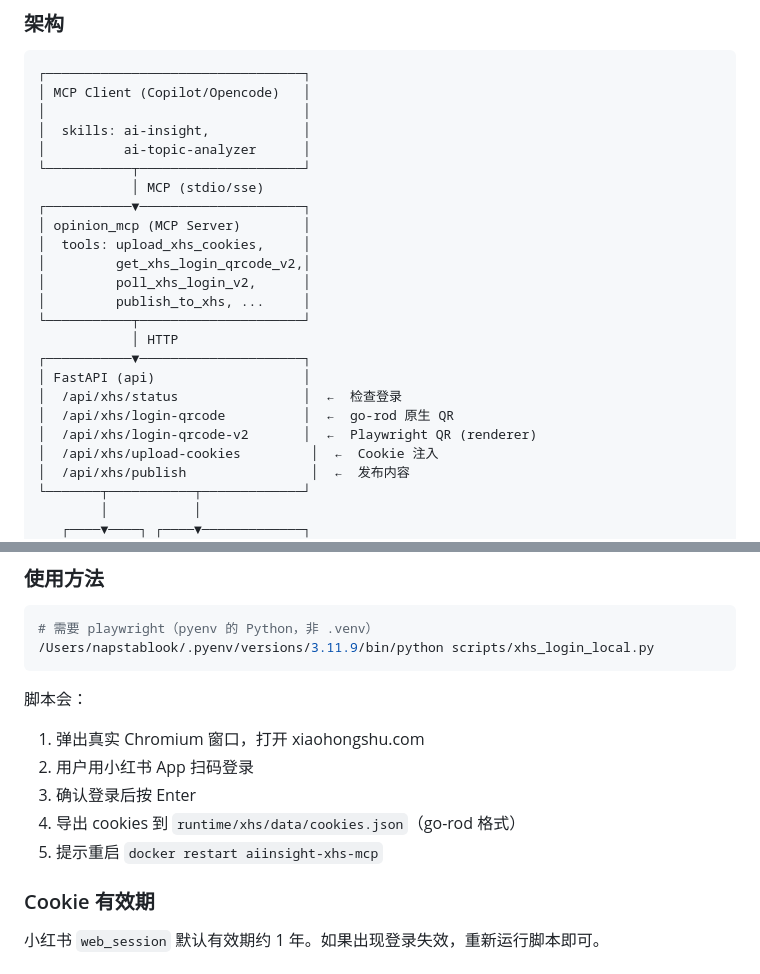
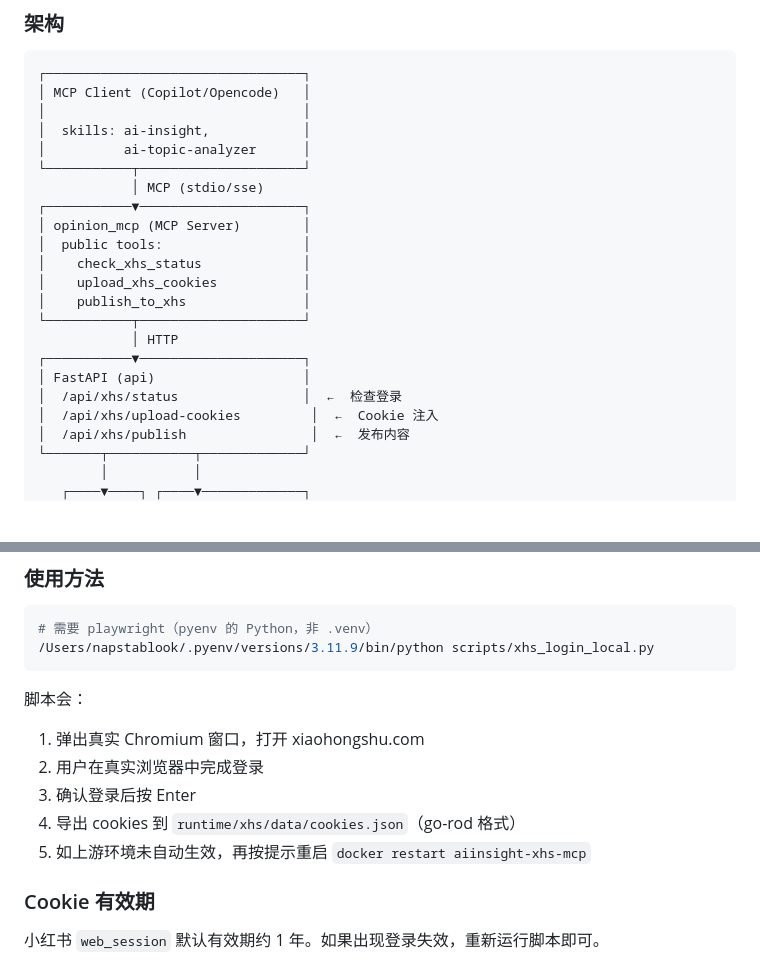
Before and after one commit to papysans/AIInSight, a Markdown page: docs/XHS_MCP_Architecture.md, 2 parts joined by grey strips. GitHub-like rendering; blank space fills up the shorter version.

```diff
--- a/docs/XHS_MCP_Architecture.md
+++ b/docs/XHS_MCP_Architecture.md
@@ -239,17 +239,15 @@ UA 写死为 Chrome 124 macOS，但容器内运行的是 Linux Chromium 145。
             │ MCP (stdio/sse)
 ┌───────────▼─────────────────────┐
 │ opinion_mcp (MCP Server)        │
-│  tools: upload_xhs_cookies,     │
-│         get_xhs_login_qrcode_v2,│
-│         poll_xhs_login_v2,      │
-│         publish_to_xhs, ...     │
+│  public tools:                  │
+│    check_xhs_status             │
+│    upload_xhs_cookies           │
+│    publish_to_xhs               │
 └───────────┬─────────────────────┘
             │ HTTP
 ┌───────────▼─────────────────────┐
 │ FastAPI (api)                   │
 │  /api/xhs/status                │  ←  检查登录
-│  /api/xhs/login-qrcode          │  ←  go-rod 原生 QR
-│  /api/xhs/login-qrcode-v2       │  ←  Playwright QR (renderer)
 │  /api/xhs/upload-cookies         │  ←  Cookie 注入
 │  /api/xhs/publish                │  ←  发布内容
 └───────┬───────────┬─────────────┘
@@ -349,10 +309,10 @@ Skill 调用 "登录小红书":
 
 脚本会：
 1. 弹出真实 Chromium 窗口，打开 xiaohongshu.com
-2. 用户用小红书 App 扫码登录
+2. 用户在真实浏览器中完成登录
 3. 确认登录后按 Enter
 4. 导出 cookies 到 `runtime/xhs/data/cookies.json`（go-rod 格式）
-5. 提示重启 `docker restart aiinsight-xhs-mcp`
+5. 如上游环境未自动生效，再按提示重启 `docker restart aiinsight-xhs-mcp`
 
 ### Cookie 有效期
 
```
Also changed, not shown: other parts of docs/XHS_MCP_Architecture.md (+6 -44 lines), README.md (+6 -14 lines).
